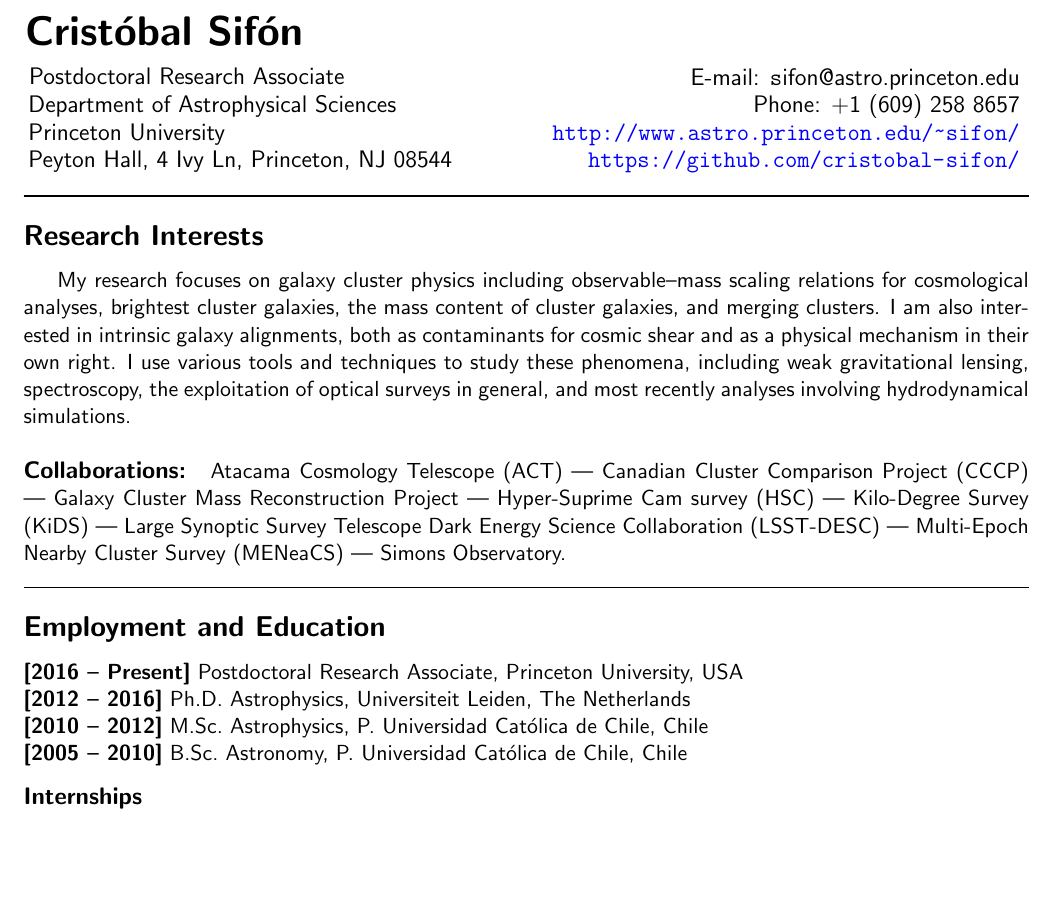
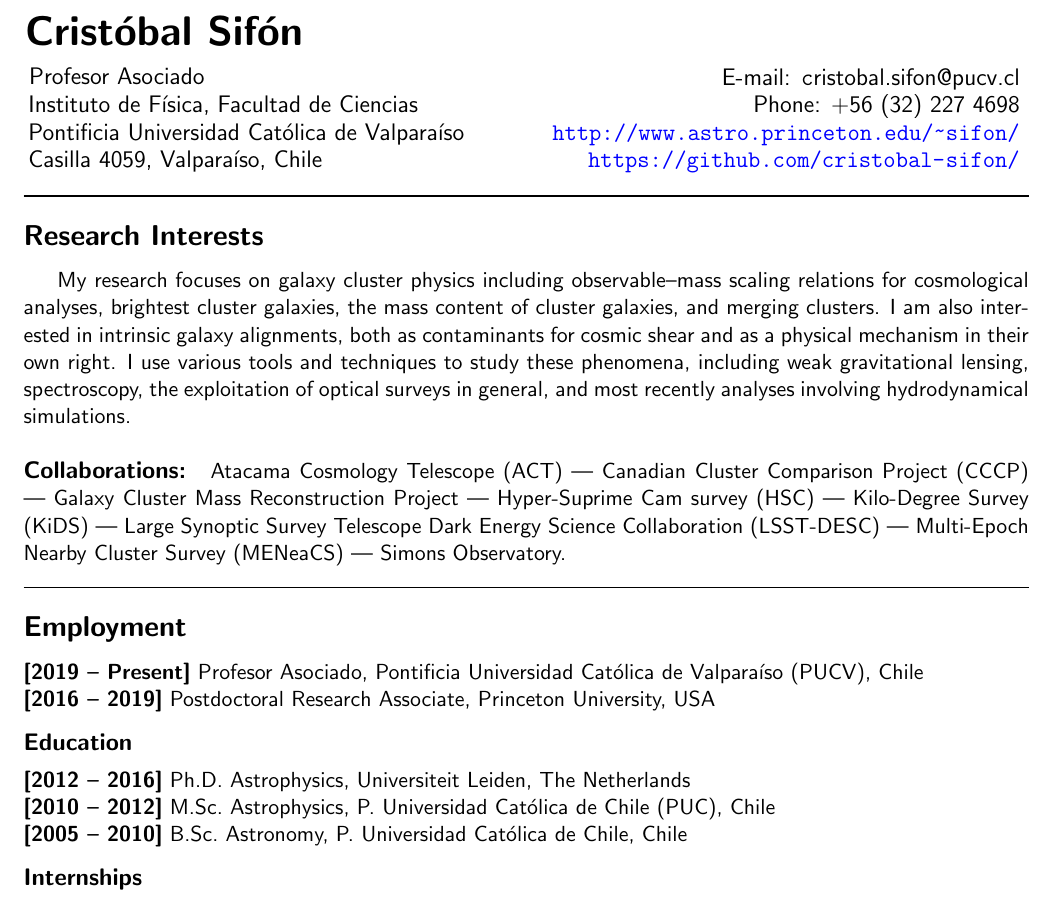
Before and after one commit to cristobal-sifon/cv, a LaTeX CV (Sifon_CV.tex, which reads header.tex): part of page 1 of 7, cut so that both start at the same text, the shorter picture padded with empty space. The pictures show the PDF file Sifon_CV.pdf that the author committed with the source.

Commit message:
moved to PUCV

```diff
--- a/Sifon_CV.tex
+++ b/Sifon_CV.tex
@@ -13,15 +13,15 @@
 % \noindent
 \hspace{-0.7cm}
 {\bf\huge Crist\'obal Sif\'on}\\\vspace{0.2cm}
-\hspace{-0.5cm}{\large Postdoctoral Research Associate\\
-\hspace{-0.65cm}        Department of Astrophysical Sciences\\
-\hspace{-0.65cm}        Princeton University\\
-\hspace{-0.65cm}        Peyton Hall, 4 Ivy Ln, Princeton, NJ 08544}\\
+\hspace{-0.5cm}{\large Profesor Asociado\\
+\hspace{-0.65cm}        Instituto de F\'isica, Facultad de Ciencias\\
+\hspace{-0.65cm}        \pucv\\
+\hspace{-0.65cm}        Casilla 4059, Valpara\'iso, Chile}\\
 \end{minipage}
 \begin{minipage}[b]{0.49\linewidth}
 \flushright
-{\large E-mail: {\texttt sifon@astro.princeton.edu}\\
-        Phone: +1 (609) 258 8657\\
+{\large E-mail: {\texttt cristobal.sifon@pucv.cl}\\
+        Phone: +56 (32) 227 4698\\
         \url{http://www.astro.princeton.edu/~sifon/}
         \url{https://github.com/cristobal-sifon/}}
 \end{minipage}
@@ -48,12 +48,18 @@
 }
 
 
-\sectitle{Employment and Education}
+\sectitle{Employment}
 
 \noindent
-\itemdates{2016}{Present} Postdoctoral Research Associate, Princeton University, USA\\
+\itemdates{2019}{Present} Profesor Asociado, \pucv\ (PUCV), Chile\\
+\itemdates{2016}{2019} Postdoctoral Research Associate, Princeton University, USA
+
+
+\subsectitle{Education}
+
+\noindent
 \itemdates{2012}{2016} Ph.D.~Astrophysics, Universiteit Leiden, The Netherlands\\
-\itemdates{2010}{2012} M.Sc.~Astrophysics, P.~Universidad Cat\'olica de Chile, Chile\\
+\itemdates{2010}{2012} M.Sc.~Astrophysics, P.~Universidad Cat\'olica de Chile (PUC), Chile\\
 \itemdates{2005}{2010} B.Sc.~Astronomy, P.~Universidad Cat\'olica de Chile, Chile
 
 
--- a/header.tex
+++ b/header.tex
@@ -51,3 +51,4 @@
 \newcommand\itemdate[1]{\textbf{[#1]}}
 \newcommand\itemdates[2]{\textbf{[#1 -- #2]}}
 \newcommand\email[1]{\href{mailto:#1}{\texttt{#1}}}
+\newcommand\pucv{Pontificia Universidad Cat\'olica de Valpara\'iso}
```
Also changed, not shown: Sifon_CV.pdf, Sifon_CV.tex (12 more changed lines).
